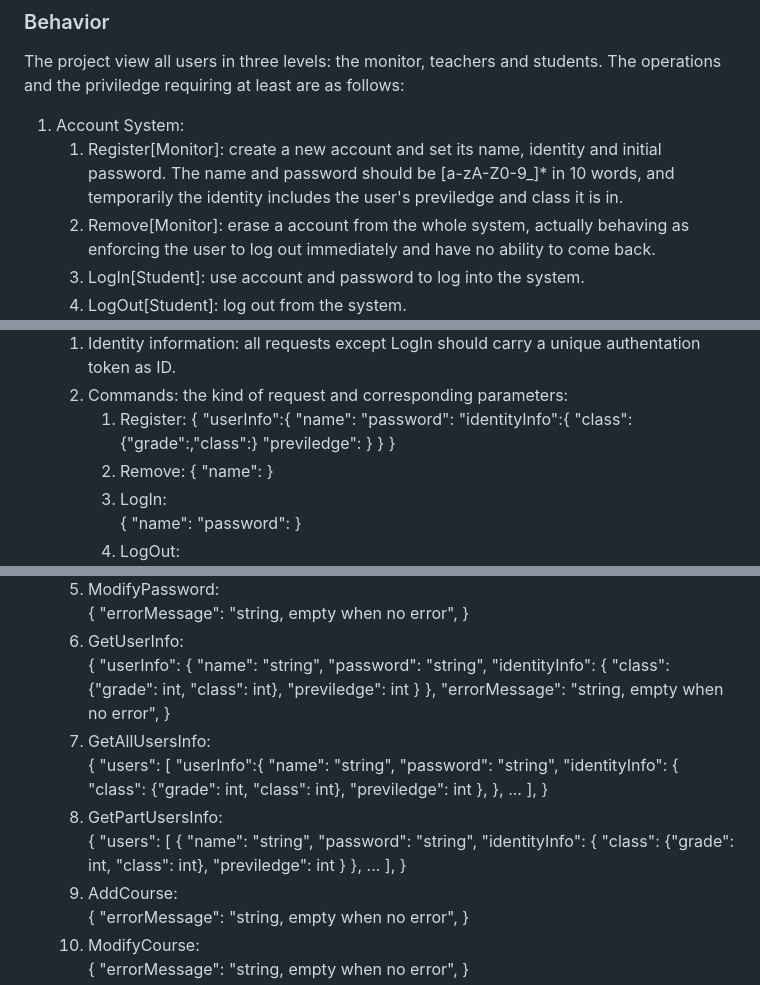
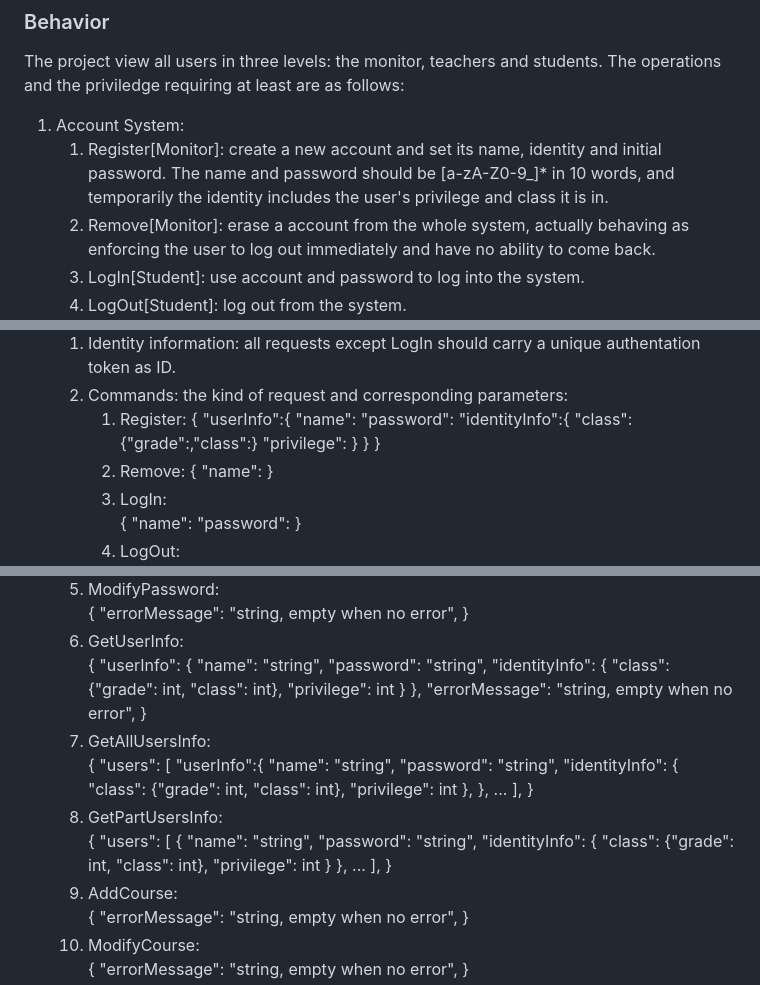
Before and after one commit to TOmorrowarc1/ClassSelectionSystem, a Markdown page: README.md, 3 parts joined by grey strips. GitHub-like rendering.

Commit message:
docs: correct spelling too.

```diff
--- a/README.md
+++ b/README.md
@@ -6,7 +6,7 @@ The project view all users in three levels: the monitor, teachers and students.
 The operations and the priviledge requiring at least are as follows:
 1. Account System:
    1. Register[Monitor]: create a new account and set its name, identity and initial password. The name and password should be [a-zA-Z0-9_]* in 10 words,
-   and temporarily the identity includes the user's previledge and class it is in.
+   and temporarily the identity includes the user's privilege and class it is in.
    2. Remove[Monitor]: erase a account from the whole system, actually behaving
    as enforcing the user to log out immediately and have no ability to come back.
    3. LogIn[Student]: use account and password to log into the system.
@@ -48,7 +48,7 @@ We design the Web communication in a hidden-backend way, which means that the fr
             "password":
             "identityInfo":{
                "class":{"grade":,"class":}
-               "previledge":
+               "privilege":
             }
          }
       }
@@ -146,7 +146,7 @@ We design the Web communication in a hidden-backend way, which means that the fr
             "password": "string",
             "identityInfo": {
                "class": {"grade": int, "class": int},
-               "previledge": int
+               "privilege": int
             }
          },
          "errorMessage": "string, empty when no error",
@@ -159,7 +159,7 @@ We design the Web communication in a hidden-backend way, which means that the fr
                "password": "string",
                "identityInfo": {
                   "class": {"grade": int, "class": int},
-                  "previledge": int
+                  "privilege": int
                },
             },
             ...
@@ -173,7 +173,7 @@ We design the Web communication in a hidden-backend way, which means that the fr
                "password": "string",
                "identityInfo": {
                   "class": {"grade": int, "class": int},
-                  "previledge": int
+                  "privilege": int
                }
             },
             ...
```
